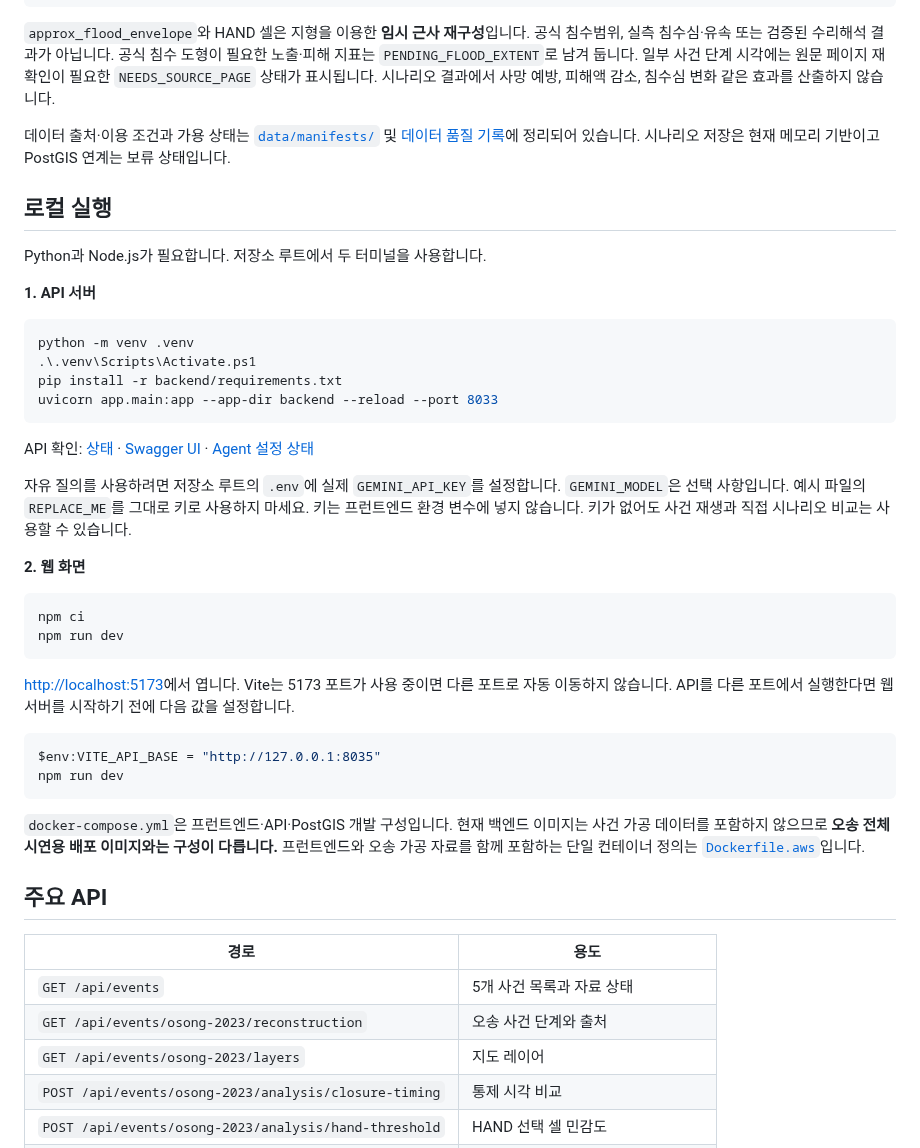
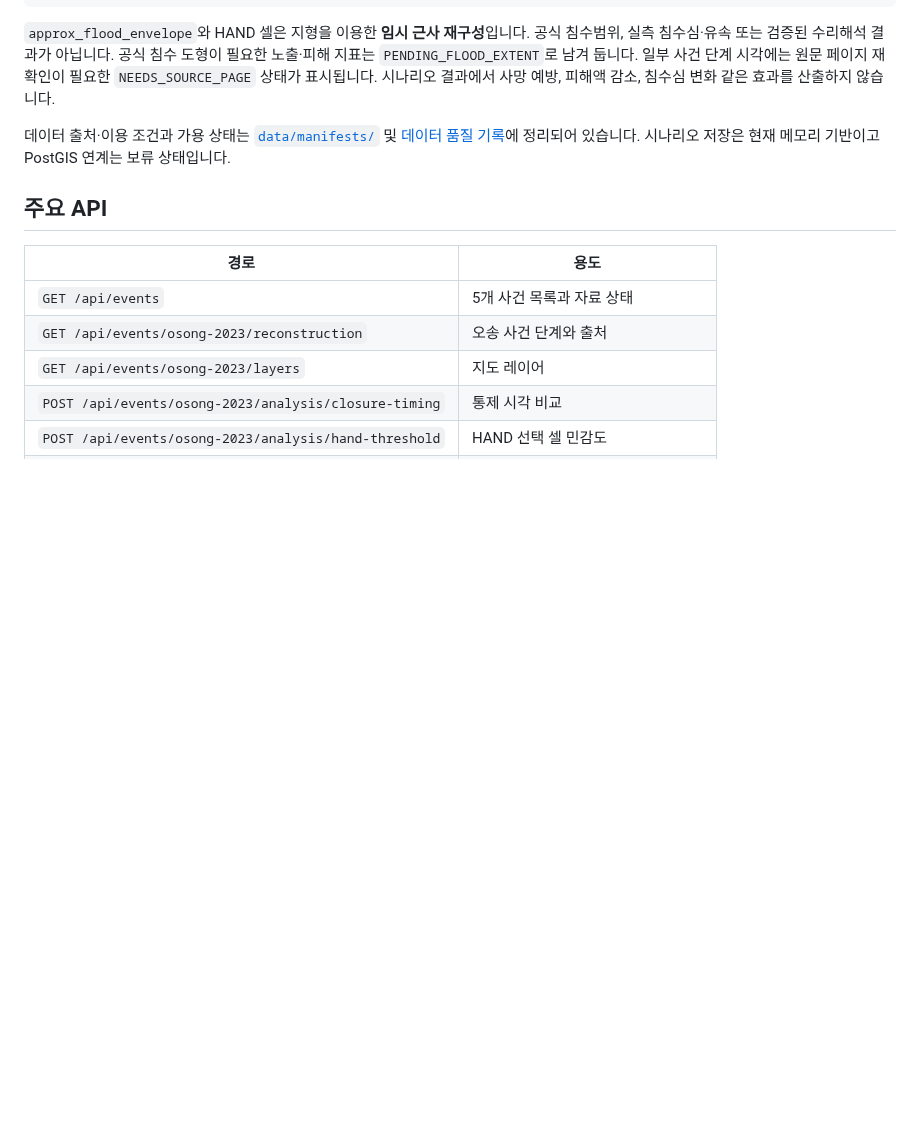
Before and after one commit to ssoyoum/Flood-Disaster-Digital-Twin, a Markdown page: README.md, the part around one of its changes. Rendered like a GitHub page; blank space fills up the shorter version.

````diff
--- a/README.md
+++ b/README.md
@@ -67,39 +120,6 @@ HAND 선택 임계를 1.5m 낮추면 단계별 붉은 셀이 어떻게 바뀌나
 
 데이터 출처·이용 조건과 가용 상태는 [`data/manifests/`](data/manifests/) 및 [데이터 품질 기록](docs/data-quality.md)에 정리되어 있습니다. 시나리오 저장은 현재 메모리 기반이고 PostGIS 연계는 보류 상태입니다.
 
-## 로컬 실행
-
-Python과 Node.js가 필요합니다. 저장소 루트에서 두 터미널을 사용합니다.
-
-**1. API 서버**
-
-```powershell
-python -m venv .venv
-.\.venv\Scripts\Activate.ps1
-pip install -r backend/requirements.txt
-uvicorn app.main:app --app-dir backend --reload --port 8033
-```
-
-API 확인: [상태](http://localhost:8033/health) · [Swagger UI](http://localhost:8033/docs) · [Agent 설정 상태](http://localhost:8033/api/agent/planner-status)
-
-자유 질의를 사용하려면 저장소 루트의 `.env`에 실제 `GEMINI_API_KEY`를 설정합니다. `GEMINI_MODEL`은 선택 사항입니다. 예시 파일의 `REPLACE_ME`를 그대로 키로 사용하지 마세요. 키는 프런트엔드 환경 변수에 넣지 않습니다. 키가 없어도 사건 재생과 직접 시나리오 비교는 사용할 수 있습니다.
-
-**2. 웹 화면**
-
-```powershell
-npm ci
-npm run dev
-```
-
-[http://localhost:5173](http://localhost:5173)에서 엽니다. Vite는 5173 포트가 사용 중이면 다른 포트로 자동 이동하지 않습니다. API를 다른 포트에서 실행한다면 웹 서버를 시작하기 전에 다음 값을 설정합니다.
-
-```powershell
-$env:VITE_API_BASE = "http://127.0.0.1:8035"
-npm run dev
-```
-
-`docker-compose.yml`은 프런트엔드·API·PostGIS 개발 구성입니다. 현재 백엔드 이미지는 사건 가공 데이터를 포함하지 않으므로 **오송 전체 시연용 배포 이미지와는 구성이 다릅니다.** 프런트엔드와 오송 가공 자료를 함께 포함하는 단일 컨테이너 정의는 [`Dockerfile.aws`](Dockerfile.aws)입니다.
-
 ## 주요 API
 
 | 경로 | 용도 |
````
Also changed, not shown: other parts of README.md (+56 -16 lines), WORKLOG.md (+31 -0 lines), docs/screenshots/hero.gif (added), docs/screenshots/screen-cases.jpg (added), docs/screenshots/screen-compare.jpg (added), docs/screenshots/screen-console.jpg (added), docs/screenshots/screen-provenance.jpg (added).
